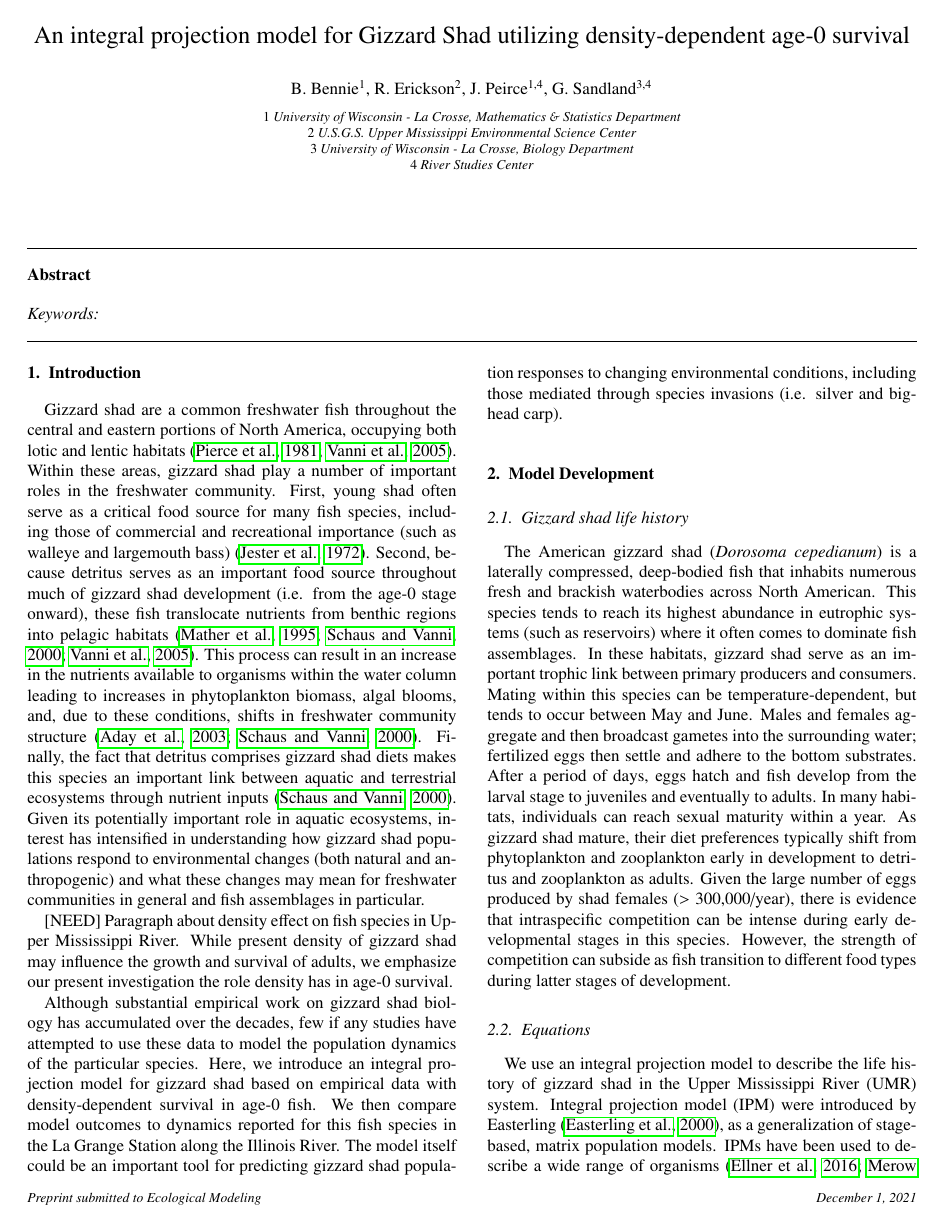
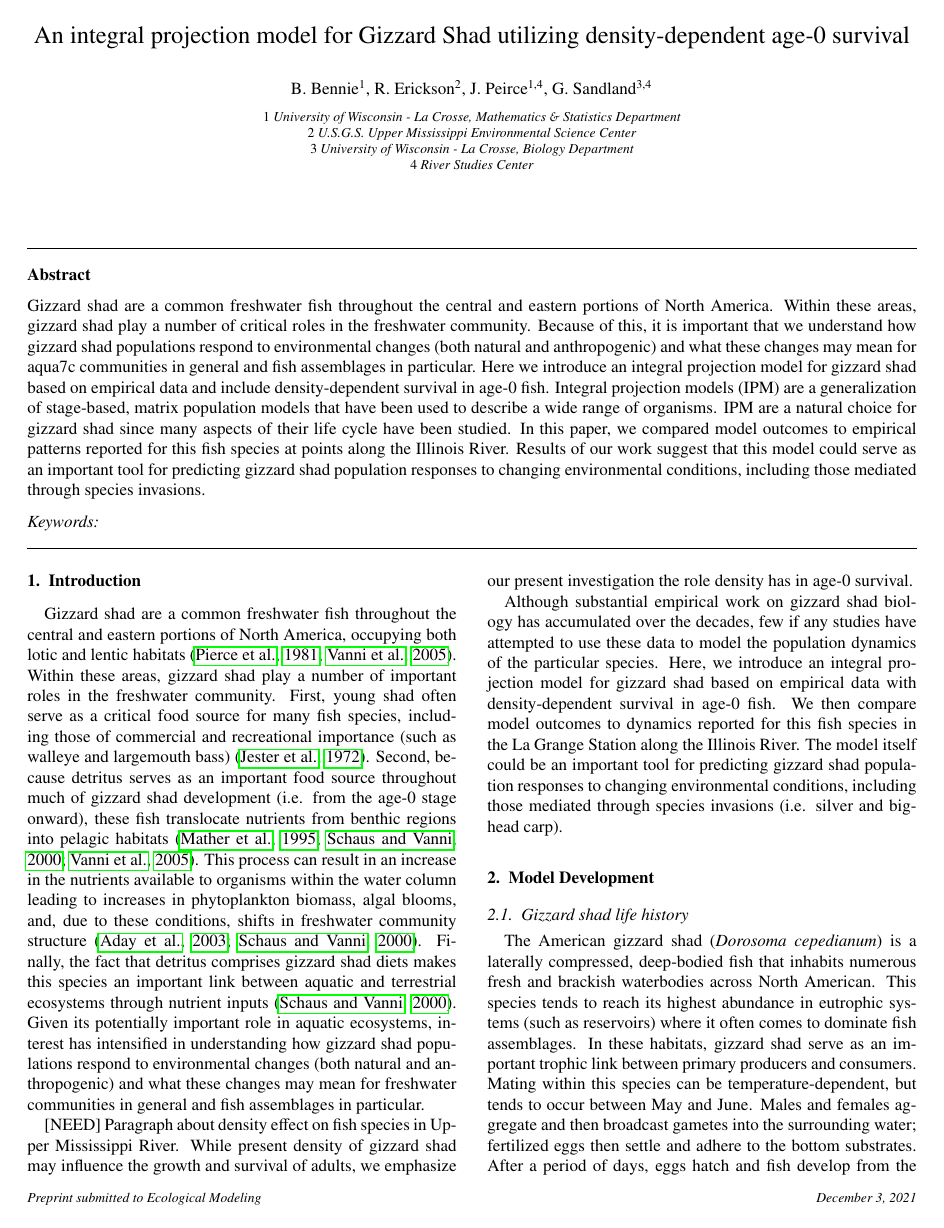
Before and after one commit to jppeirce/gizzard_shad, a LaTeX paper (densitydepIPM.tex): page 3 of 9. The pictures show the PDF file densitydepIPM.pdf that the author committed with the source.

Commit message:
Updated Paper

```diff
--- a/densitydepIPM.tex
+++ b/densitydepIPM.tex
@@ -78,7 +59,7 @@ ${\rm 4}$ River Studies Center}
 
 \begin{abstract}
 %% Text of abstract
-
+Gizzard shad are a common freshwater fish throughout the central and eastern portions of North America. Within these areas, gizzard shad play a number of critical roles in the freshwater community. Because of this, it is important that we understand how gizzard shad populations respond to environmental changes (both natural and anthropogenic) and what these changes may mean for aqua7c communities in general and fish assemblages in particular. Here we introduce an integral projection model for gizzard shad based on empirical data and include density-dependent survival in age-0 fish. Integral projection models (IPM) are a generalization of stage-based, matrix population models that have been used to describe a wide range of organisms. IPM are a natural choice for gizzard shad since many aspects of their life cycle have been studied. In this paper, we compared model outcomes to empirical patterns reported for this fish species at points along the Illinois River. Results of our work suggest that this model could serve as an important tool for predicting gizzard shad population responses to changing environmental conditions, including those mediated through species invasions.
 \end{abstract}
 
 %%Graphical abstract
@@ -273,7 +254,7 @@ and is about midway between the Mississippi River and Lake Michigan. The Illinoi
 The location of La Grange Reach was the primary reason it was chosen for the methods part of our study.  Its location has two important features. We parameterized the IPM using data from the main channel of the UMR.  As a part of Illinois River and UMR, La Grange Reach is upstream from the main channel (should we include figure/map?).  The proximity to, but relative independence from, the main channel, made it a good choice.  Secondly, La Grange Reach is a large pool between the main channel of the Mississippi River and Lake Michigan.  In recent years, there have been concerns with the threatening introduction of invasive carp to the Great Lakes.  Consequently, the impact of invasive carp on the native fish populations in the pools leading to the Great Lakes have received an elevated level of attention.  Understanding the population dynamics of gizzard shad, may in the future make it easier to assess the impacts carp has on native fish populations.
 
 \subsection{Parameterization}
-The parameters for the growth function were chosen as the mean values published on a study of gizzard shad located in large impoundments \citep{michaletz2017variation}. The survival rate of adults gizzard shad dependent on their length is not well documented and required us to make some additional modeling assumptions.  An investigation of gizzard shad in Lake Eerie (\cite{bodola1955life}) provided the minimum and maximum survival rate of adults. In many of the river domains included in our analysis, invasive carp are also present (CITE LTRM FISH DATA).  Invasive carp is a well-studied invasive species along the Mississippi and Illinois Rivers.  Assuming the resources that effect survival are similar, we use the published \citep{erickson2017integral} slope parameter, $\beta_s$, for the gizzard shad population.   Finally, we used a least squares method to find the surv_alpha parameter that
+The parameters for the growth function were chosen as the mean values published on a study of gizzard shad located in large impoundments \citep{michaletz2017variation}. The survival rate of adults gizzard shad dependent on their length is not well documented and required us to make some additional modeling assumptions.  An investigation of gizzard shad in Lake Eerie (\cite{bodola1955life}) provided the minimum and maximum survival rate of adults. In many of the river domains included in our analysis, invasive carp are also present (CITE LTRM FISH DATA).  Invasive carp is a well-studied invasive species along the Mississippi and Illinois Rivers.  Assuming the resources that effect survival are similar, we use the published \citep{erickson2017integral} slope parameter, $\beta_s$, for the gizzard shad population.   Finally, we used a least squares method to find the $alpha_s$ parameter that
 minimizes the total square-distance between the (observed) pre-carp
 %LTRM length distribution and (predicted) model equilibrium, say $n(z,100)$.  etermine the inflection point of the adult survival function from mean Spring-time water temperature.
 %
@@ -391,7 +372,7 @@ Figure XXX also demonstrates the growth in gizzard shad population.  The peak le
 \begin{figure*}
 \centering
 \begin{subfigure}[b]{.43\textwidth}
-  \includegraphics[width=\textwidth]{figures/lengthdist.pdf}
+  \includegraphics[width=\textwidth]{figures/sim.png}
 \caption{Simulated frequency of lengths of Gizzard Shad.  Initial density  and N=xxx}
 \label{fig:length_dist}
 \end{subfigure}
```
Also changed, not shown: densitydepIPM.pdf, figures/Figure2a.pdf, figures/Figure2b.pdf, figures/lagrange.pdf, figures/ntotal.png, figures/sim.png (added), densitydepIPM.tex (19 more changed lines), 7 other files.
